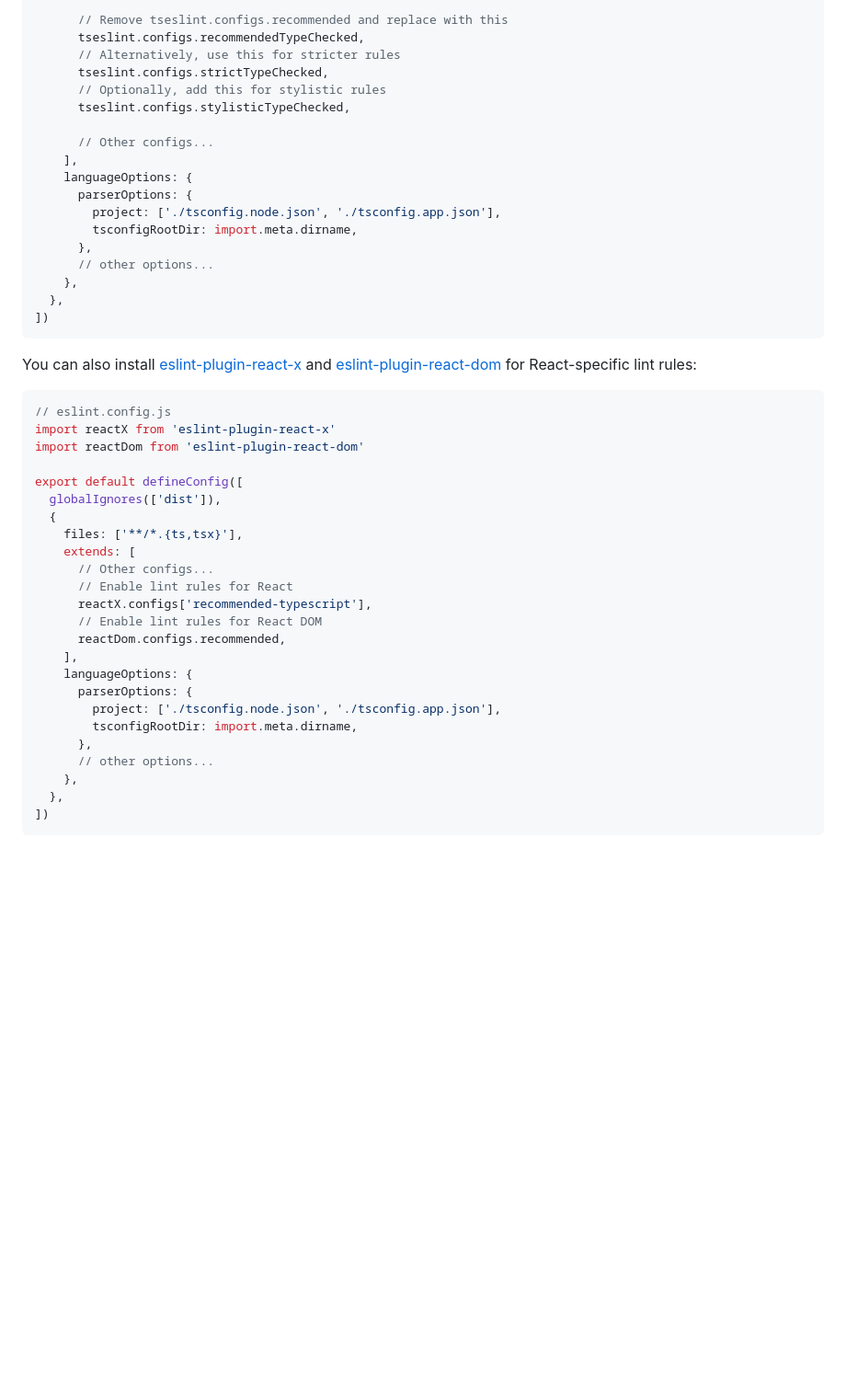
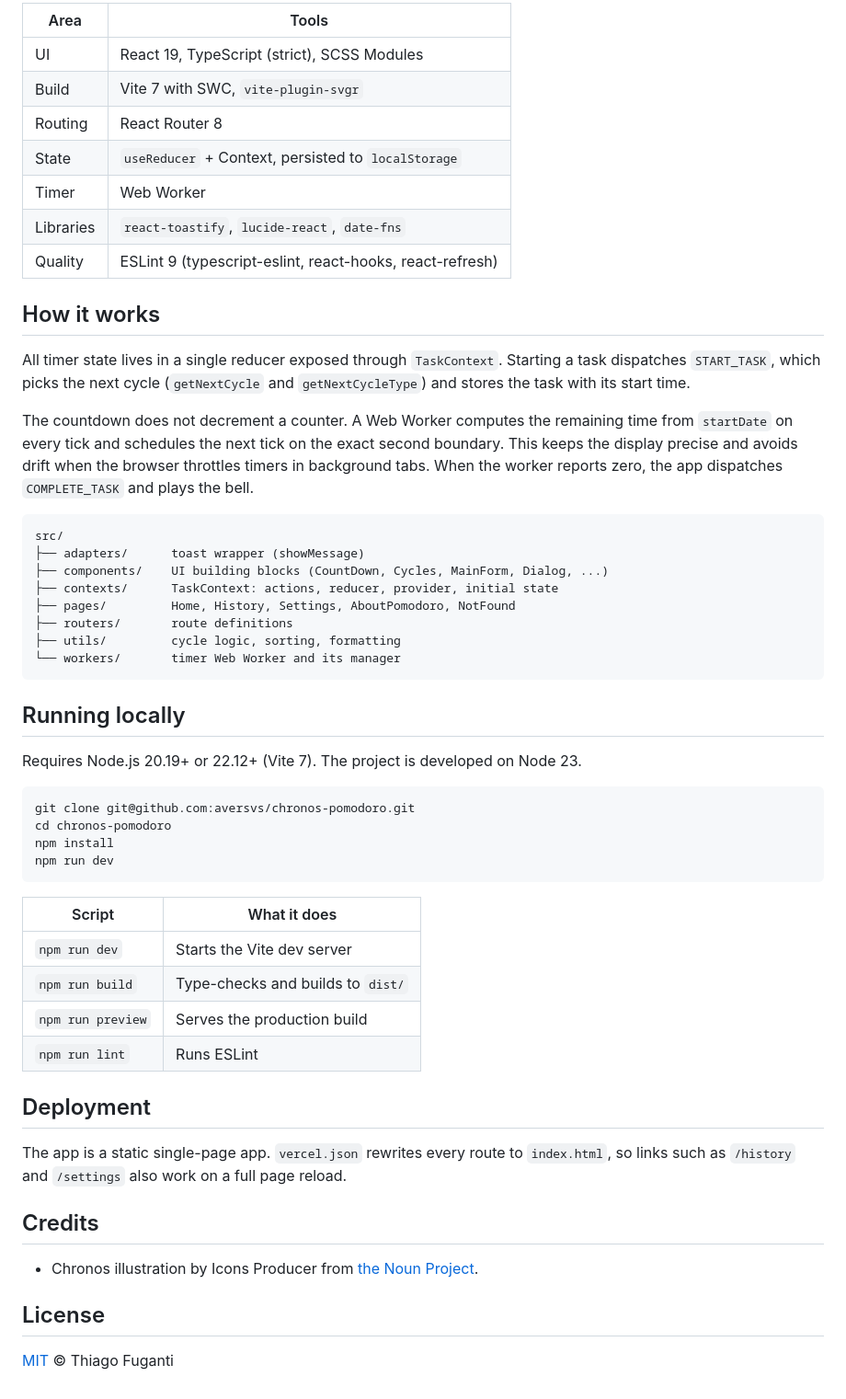
Before and after one commit to aversvs/chronos-pomodoro, a Markdown page: README.md, the part around one of its changes. Shown at 92% size. GitHub-like rendering; blank space fills up the shorter version.

Commit message:
Prepare repository for portfolio
- Project README with features, screenshots, stack and setup
- MIT license and package metadata
- Meta description and Open Graph tags
- vercel.json rewrite so client routes work on reload

````diff
--- a/README.md
+++ b/README.md
@@ -25,49 +31,57 @@ export default defineConfig([
 
-      // Remove tseslint.configs.recommended and replace with this
-      tseslint.configs.recommendedTypeChecked,
-      // Alternatively, use this for stricter rules
-      tseslint.configs.strictTypeChecked,
-      // Optionally, add this for stylistic rules
-      tseslint.configs.stylisticTypeChecked,
+| Area | Tools |
+| --- | --- |
+| UI | React 19, TypeScript (strict), SCSS Modules |
+| Build | Vite 7 with SWC, `vite-plugin-svgr` |
+| Routing | React Router 8 |
+| State | `useReducer` + Context, persisted to `localStorage` |
+| Timer | Web Worker |
+| Libraries | `react-toastify`, `lucide-react`, `date-fns` |
+| Quality | ESLint 9 (typescript-eslint, react-hooks, react-refresh) |
 
-      // Other configs...
-    ],
-    languageOptions: {
-      parserOptions: {
-        project: ['./tsconfig.node.json', './tsconfig.app.json'],
-        tsconfigRootDir: import.meta.dirname,
-      },
-      // other options...
-    },
-  },
-])
+## How it works
+
+All timer state lives in a single reducer exposed through `TaskContext`. Starting a task dispatches `START_TASK`, which picks the next cycle (`getNextCycle` and `getNextCycleType`) and stores the task with its start time.
+
+The countdown does not decrement a counter. A Web Worker computes the remaining time from `startDate` on every tick and schedules the next tick on the exact second boundary. This keeps the display precise and avoids drift when the browser throttles timers in background tabs. When the worker reports zero, the app dispatches `COMPLETE_TASK` and plays the bell.
+
+```
+src/
+├── adapters/      toast wrapper (showMessage)
+├── components/    UI building blocks (CountDown, Cycles, MainForm, Dialog, ...)
+├── contexts/      TaskContext: actions, reducer, provider, initial state
+├── pages/         Home, History, Settings, AboutPomodoro, NotFound
+├── routers/       route definitions
+├── utils/         cycle logic, sorting, formatting
+└── workers/       timer Web Worker and its manager
 ```
 
-You can also install [eslint-plugin-react-x](https://github.com/Rel1cx/eslint-react/tree/main/packages/plugins/eslint-plugin-react-x) and [eslint-plugin-react-dom](https://github.com/Rel1cx/eslint-react/tree/main/packages/plugins/eslint-plugin-react-dom) for React-specific lint rules:
+## Running locally
 
-```js
-// eslint.config.js
-import reactX from 'eslint-plugin-react-x'
-import reactDom from 'eslint-plugin-react-dom'
+Requires Node.js 20.19+ or 22.12+ (Vite 7). The project is developed on Node 23.
 
-export default defineConfig([
-  globalIgnores(['dist']),
-  {
-    files: ['**/*.{ts,tsx}'],
-    extends: [
-      // Other configs...
-      // Enable lint rules for React
-      reactX.configs['recommended-typescript'],
-      // Enable lint rules for React DOM
-      reactDom.configs.recommended,
-    ],
-    languageOptions: {
-      parserOptions: {
-        project: ['./tsconfig.node.json', './tsconfig.app.json'],
-        tsconfigRootDir: import.meta.dirname,
-      },
-      // other options...
-    },
-  },
-])
+```bash
+git clone git@github.com:aversvs/chronos-pomodoro.git
+cd chronos-pomodoro
+npm install
+npm run dev
 ```
+
+| Script | What it does |
+| --- | --- |
+| `npm run dev` | Starts the Vite dev server |
+| `npm run build` | Type-checks and builds to `dist/` |
+| `npm run preview` | Serves the production build |
+| `npm run lint` | Runs ESLint |
+
+## Deployment
+
+The app is a static single-page app. `vercel.json` rewrites every route to `index.html`, so links such as `/history` and `/settings` also work on a full page reload.
+
+## Credits
+
+- Chronos illustration by Icons Producer from [the Noun Project](https://thenounproject.com).
+
+## License
+
+[MIT](LICENSE) © Thiago Fuganti
````
Also changed, not shown: other parts of README.md (+22 -16 lines), docs/screenshots/history.png (added), docs/screenshots/home-light.png (added), docs/screenshots/home.png (added), docs/screenshots/mobile.png (added), docs/screenshots/settings.png (added), 4 other files.
